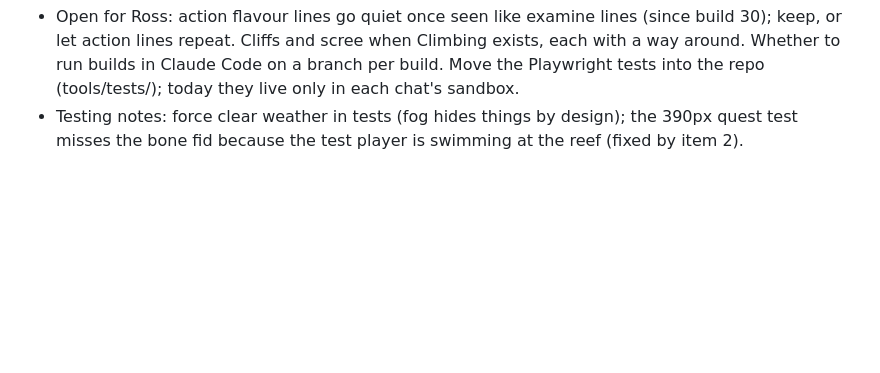
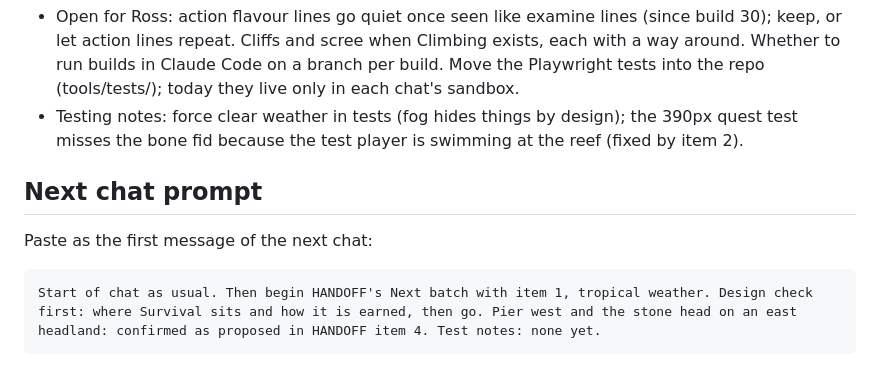
Before and after one commit to worthcreation/tidecrown, a Markdown page: HANDOFF.md, the part around the change. GitHub-like rendering; blank space fills up the shorter version.

Commit message:
Docs: handoff always ends with a next-chat prompt

```diff
--- a/HANDOFF.md
+++ b/HANDOFF.md
@@ -63,3 +63,8 @@ Work order: the batch below (agreed with Ross at the build 35 handoff, design po
 - Tune by play: wave rates, swim feel, depth shelves, jelly density, day and tide lengths, the current's strength, grind stroke count (48), shower and monsoon frequency, fog thickness, cloud shade strength, slope strength and hill heights.
 - Open for Ross: action flavour lines go quiet once seen like examine lines (since build 30); keep, or let action lines repeat. Cliffs and scree when Climbing exists, each with a way around. Whether to run builds in Claude Code on a branch per build. Move the Playwright tests into the repo (tools/tests/); today they live only in each chat's sandbox.
 - Testing notes: force clear weather in tests (fog hides things by design); the 390px quest test misses the bone fid because the test player is swimming at the reef (fixed by item 2).
+
+## Next chat prompt
+Paste as the first message of the next chat:
+
+    Start of chat as usual. Then begin HANDOFF's Next batch with item 1, tropical weather. Design check first: where Survival sits and how it is earned, then go. Pier west and the stone head on an east headland: confirmed as proposed in HANDOFF item 4. Test notes: none yet.
```
Also changed, not shown: PROJECT_INSTRUCTIONS.md (+1 -1 lines).
